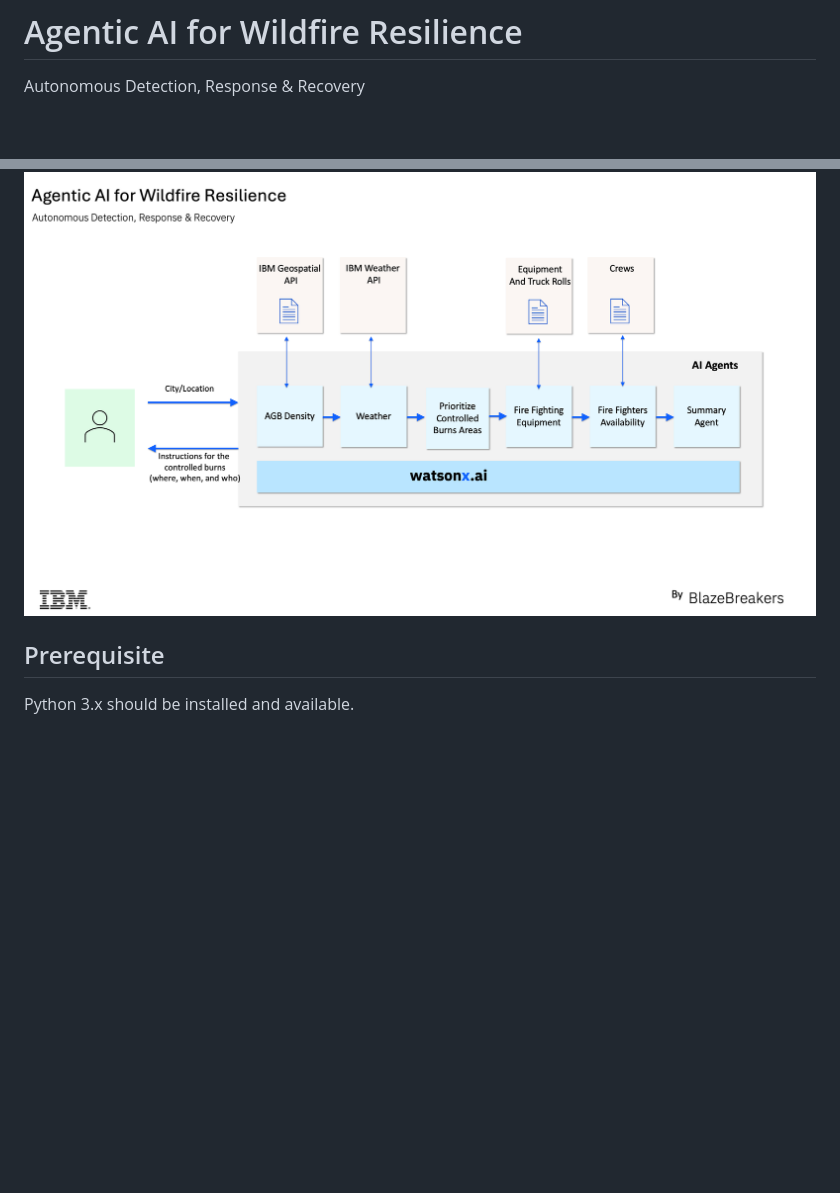
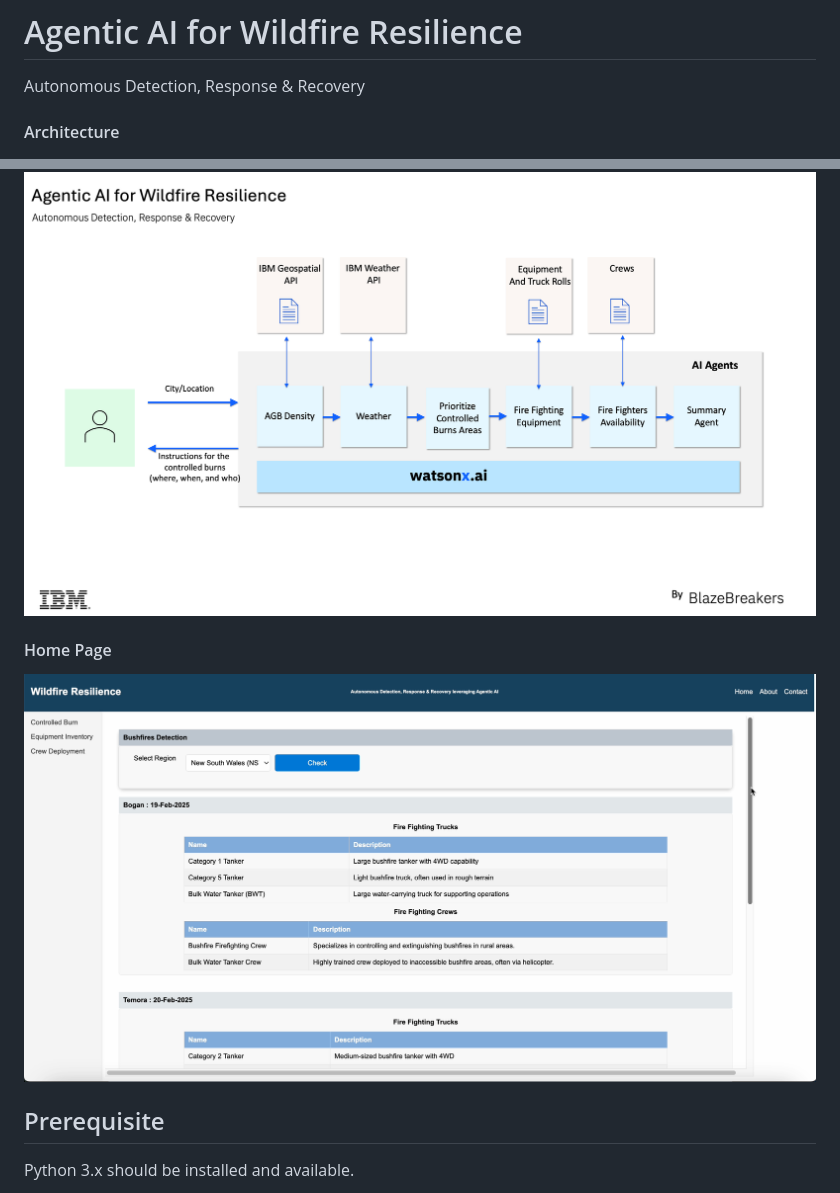
Before and after one commit to GandhiCloudLab/BlazeBreakers, a Markdown page: readme.md, 2 parts joined by grey strips. Drawn GitHub-style; pictures changed too: images/home.png (added); blank space fills up the shorter version.

```diff
--- a/readme.md
+++ b/readme.md
@@ -2,7 +2,14 @@
 
 Autonomous Detection, Response & Recovery
 
+
+#### Architecture
+
 <img src="images/arch.png">
+
+#### Home Page
+
+<img src="images/home.png">
 
 
 ## Prerequisite
```
